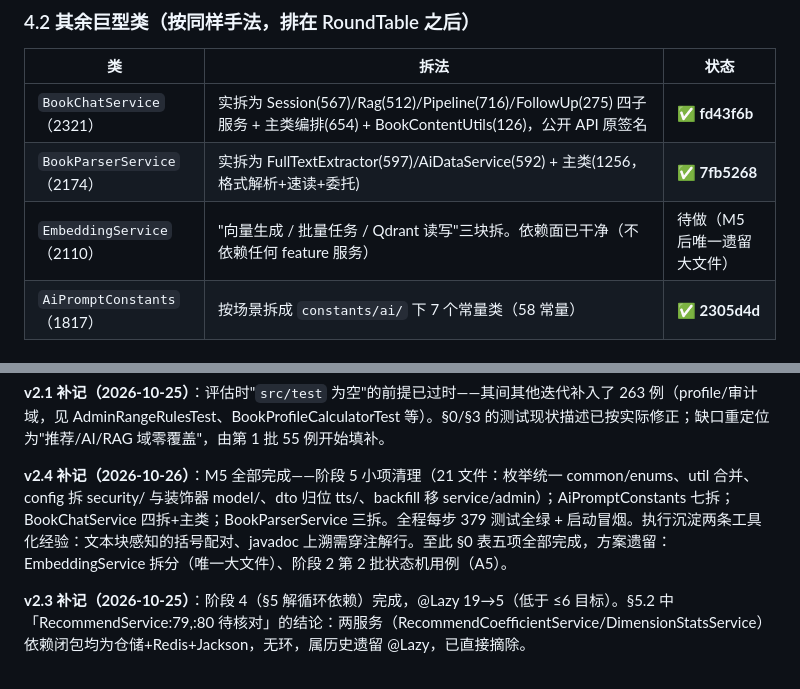
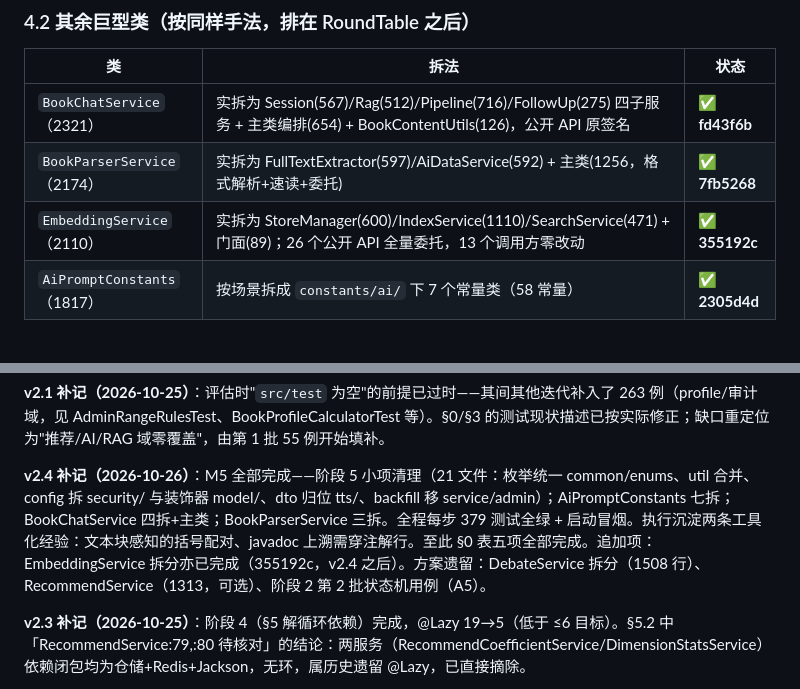
Before and after one commit to keiskeies/kbook, a Markdown page: docs/plans/backend-architecture-optimization-plan.md, 2 parts joined by grey strips. Drawn GitHub-style.

Commit message:
docs(plans): EmbeddingService 拆分完成标记（355192c）

```diff
--- a/docs/plans/backend-architecture-optimization-plan.md
+++ b/docs/plans/backend-architecture-optimization-plan.md
@@ -188,7 +188,7 @@ LangChain4jConfig 默认 AiAssistant Bean（:63-66，@Lazy+@Primary）
 |----|------|------|
 | `BookChatService`（2321） | 实拆为 Session(567)/Rag(512)/Pipeline(716)/FollowUp(275) 四子服务 + 主类编排(654) + BookContentUtils(126)，公开 API 原签名 | **✅ fd43f6b** |
 | `BookParserService`（2174） | 实拆为 FullTextExtractor(597)/AiDataService(592) + 主类(1256，格式解析+速读+委托) | **✅ 7fb5268** |
-| `EmbeddingService`（2110） | "向量生成 / 批量任务 / Qdrant 读写"三块拆。依赖面已干净（不依赖任何 feature 服务） | 待做（M5 后唯一遗留大文件） |
+| `EmbeddingService`（2110） | 实拆为 StoreManager(600)/IndexService(1110)/SearchService(471) + 门面(89)；26 个公开 API 全量委托，13 个调用方零改动 | **✅ 355192c** |
 | `AiPromptConstants`（1817） | 按场景拆成 `constants/ai/` 下 7 个常量类（58 常量） | **✅ 2305d4d** |
 
 ### 4.3 验收标准
@@ -289,7 +289,7 @@ LangChain4jConfig 默认 AiAssistant Bean（:63-66，@Lazy+@Primary）
 
 **v2.1 补记（2026-10-25）**：评估时"`src/test` 为空"的前提已过时——其间其他迭代补入了 263 例（profile/审计域，见 AdminRangeRulesTest、BookProfileCalculatorTest 等）。§0/§3 的测试现状描述已按实际修正；缺口重定位为"推荐/AI/RAG 域零覆盖"，由第 1 批 55 例开始填补。
 
-**v2.4 补记（2026-10-26）**：M5 全部完成——阶段 5 小项清理（21 文件：枚举统一 common/enums、util 合并、config 拆 security/ 与装饰器 model/、dto 归位 tts/、backfill 移 service/admin）；AiPromptConstants 七拆；BookChatService 四拆+主类；BookParserService 三拆。全程每步 379 测试全绿 + 启动冒烟。执行沉淀两条工具化经验：文本块感知的括号配对、javadoc 上溯需穿注解行。至此 §0 表五项全部完成，方案遗留：EmbeddingService 拆分（唯一大文件）、阶段 2 第 2 批状态机用例（A5）。
+**v2.4 补记（2026-10-26）**：M5 全部完成——阶段 5 小项清理（21 文件：枚举统一 common/enums、util 合并、config 拆 security/ 与装饰器 model/、dto 归位 tts/、backfill 移 service/admin）；AiPromptConstants 七拆；BookChatService 四拆+主类；BookParserService 三拆。全程每步 379 测试全绿 + 启动冒烟。执行沉淀两条工具化经验：文本块感知的括号配对、javadoc 上溯需穿注解行。至此 §0 表五项全部完成。追加项：EmbeddingService 拆分亦已完成（355192c，v2.4 之后）。方案遗留：DebateService 拆分（1508 行）、RecommendService（1313，可选）、阶段 2 第 2 批状态机用例（A5）。
 
 **v2.3 补记（2026-10-25）**：阶段 4（§5 解循环依赖）完成，@Lazy 19→5（低于 ≤6 目标）。§5.2 中「RecommendService:79,:80 待核对」的结论：两服务（RecommendCoefficientService/DimensionStatsService）依赖闭包均为仓储+Redis+Jackson，无环，属历史遗留 @Lazy，已直接摘除。
 
```
